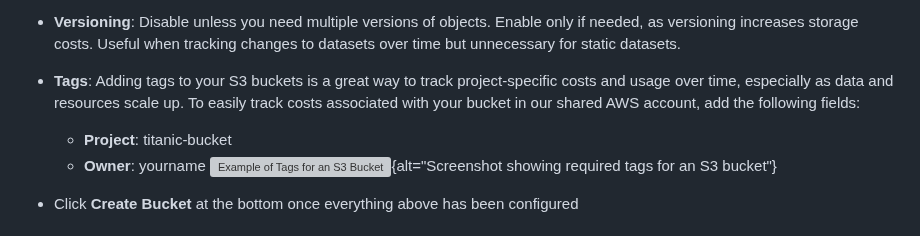
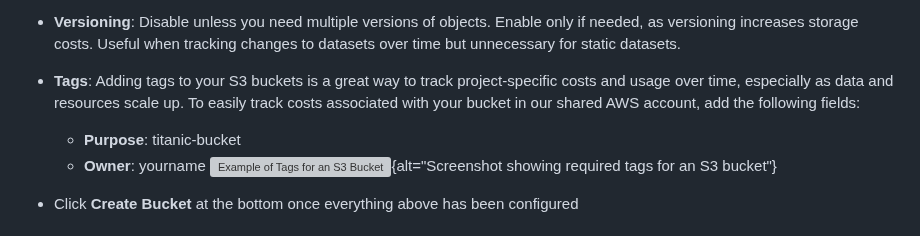
Before and after one commit to qualiaMachine/ML_with_Amazon_SageMaker, a Markdown page: episodes/Data-storage-setting-up-S3.md, the part around the change. Drawn GitHub-style; grey boxes are pictures that could not be loaded.

```diff
--- a/episodes/Data-storage-setting-up-S3.md
+++ b/episodes/Data-storage-setting-up-S3.md
@@ -90,7 +90,7 @@ In order to upload our titanic dataset to an S3 bucket on AWS, we'll follow the
 - **Public Access**: Turn on "Block all public access" (recommended). This setting prevents unauthorized access and accidental data exposure. If you need external access, use IAM policies or signed URLs instead.
 - **Versioning**: Disable unless you need multiple versions of objects. Enable only if needed, as versioning increases storage costs. Useful when tracking changes to datasets over time but unnecessary for static datasets.
 - **Tags**: Adding tags to your S3 buckets is a great way to track project-specific costs and usage over time, especially as data and resources scale up. To easily track costs associated with your bucket in our shared AWS account, add the following fields:
-	- **Project**: titanic-bucket
+	- **Purpose**: titanic-bucket
 	- **Owner**: yourname
 	![Example of Tags for an S3 Bucket](https://raw.githubusercontent.com/UW-Madison-DataScience/ml-with-aws-sagemaker/main/images/bucket_tags2.png){alt="Screenshot showing required tags for an S3 bucket"}
 
```
